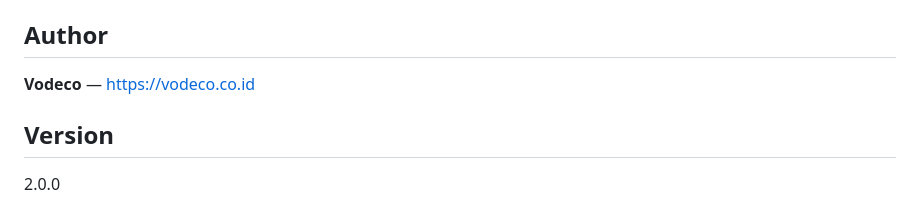
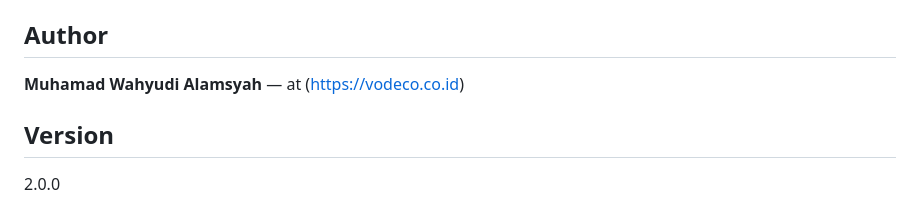
Before and after one commit to muhamad-wahyudi-alamsyah/global-tractors, a Markdown page: README.md, the part around the change. Drawn GitHub-style.

Commit message:
Update author name in README.md

```diff
--- a/README.md
+++ b/README.md
@@ -271,7 +271,7 @@ functions.php
 
 ## Author
 
-**Vodeco** — [https://vodeco.co.id](https://vodeco.co.id)
+**Muhamad Wahyudi Alamsyah** — at (https://vodeco.co.id)
 
 ## Version
 
```
